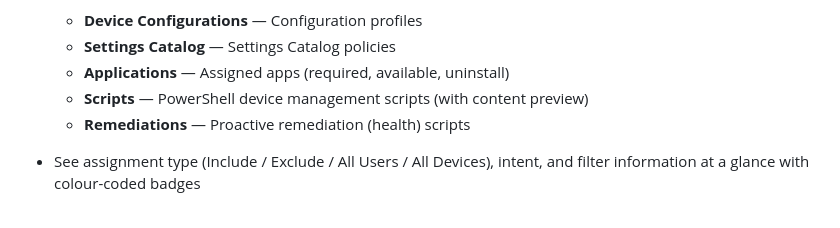
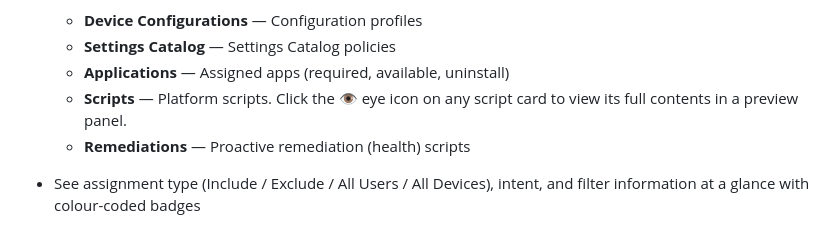
Before and after one commit to dgulle/Tunedin-Assignment-Checker, a Markdown page: README.md, the part around one of its changes. Rendered like a GitHub page.

Commit message:
Clarify platform scripts description in README
Updated the description of platform scripts to include a preview feature.

```diff
--- a/README.md
+++ b/README.md
@@ -19,7 +19,7 @@ A web dashboard that connects to Microsoft Intune via the Microsoft Graph API an
   - **Device Configurations** — Configuration profiles
   - **Settings Catalog** — Settings Catalog policies
   - **Applications** — Assigned apps (required, available, uninstall)
-  - **Scripts** — PowerShell device management scripts (with content preview)
+  - **Scripts** — Platform scripts. Click the 👁 eye icon on any script card to view its full contents in a preview panel.
   - **Remediations** — Proactive remediation (health) scripts
 - See assignment type (Include / Exclude / All Users / All Devices), intent, and filter information at a glance with colour-coded badges
 
```
Also changed, not shown: other parts of README.md (+2 -0 lines).
